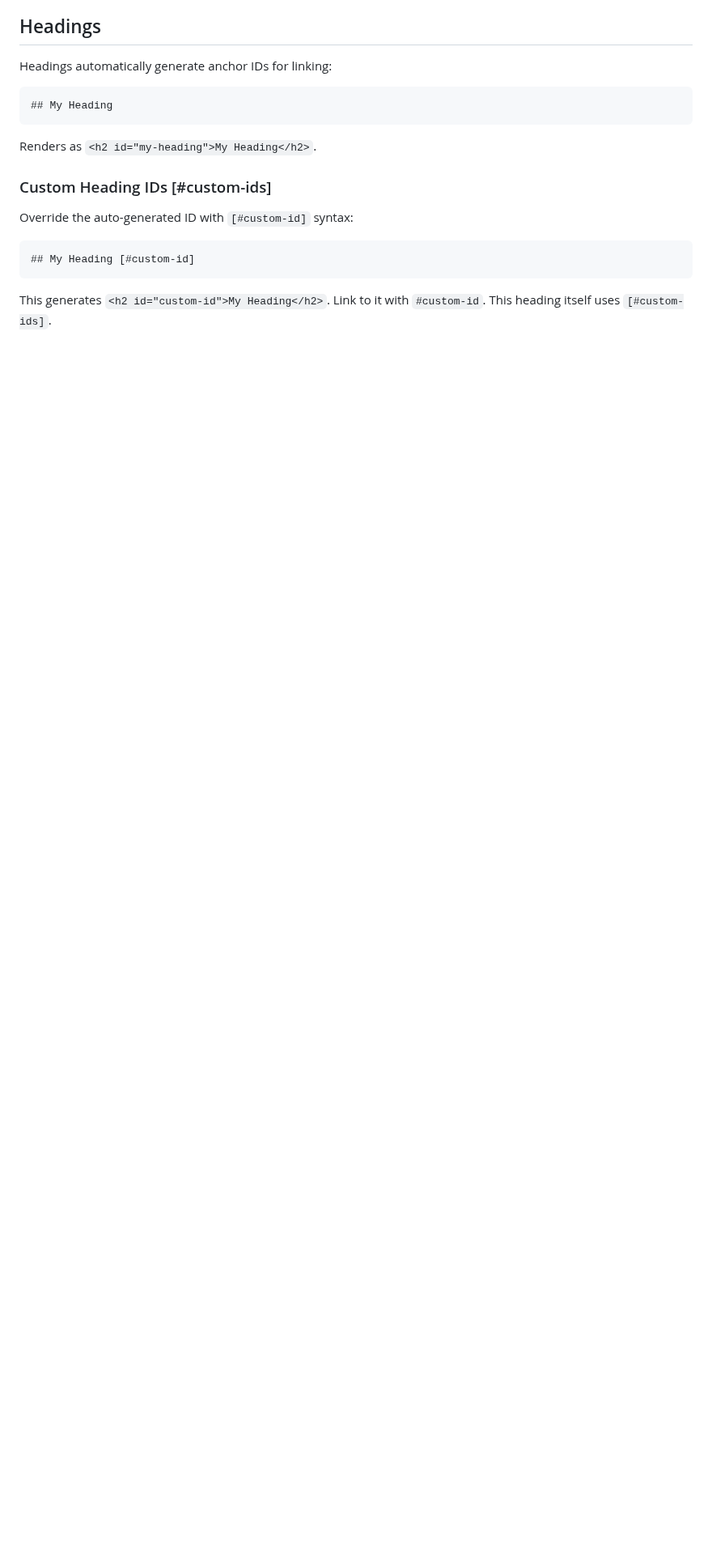
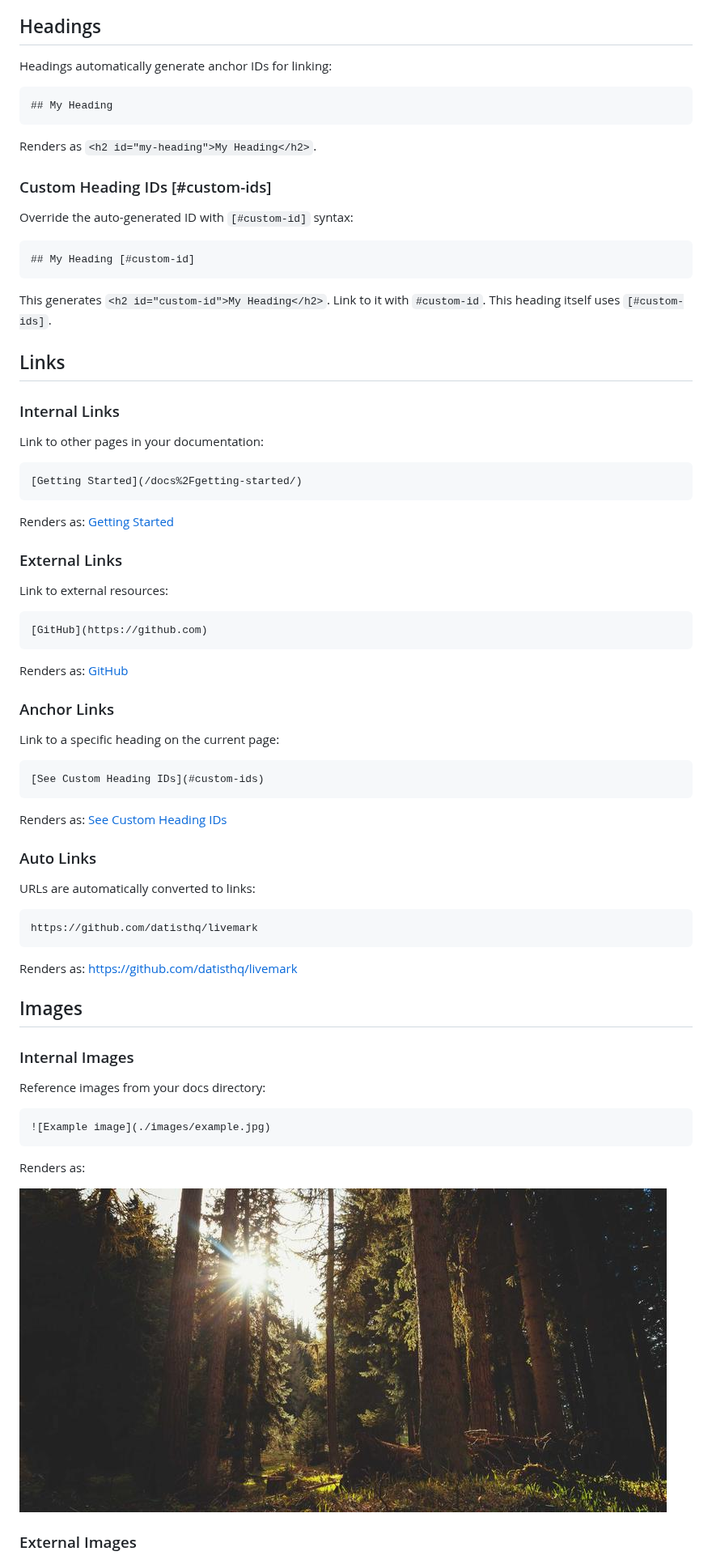
Before and after one commit to datisthq/livemark, a Markdown page: docs/markdown.md, the part around one of its changes. Shown at 81% size. GitHub-like rendering; pictures changed too: docs/images/example.jpg (added); blank space fills up the shorter version.

Commit message:
chore: Fixed image support

````diff
--- a/docs/markdown.md
+++ b/docs/markdown.md
@@ -40,3 +40,62 @@ Override the auto-generated ID with `[#custom-id]` syntax:
 ```
 
 This generates `<h2 id="custom-id">My Heading</h2>`. Link to it with `#custom-id`. This heading itself uses `[#custom-ids]`.
+
+## Links
+
+### Internal Links
+
+Link to other pages in your documentation:
+
+```md
+[Getting Started](/docs%2Fgetting-started/)
+```
+
+Renders as: [Getting Started](/docs%2Fgetting-started/)
+
+### External Links
+
+Link to external resources:
+
+```md
+[GitHub](https://github.com)
+```
+
+Renders as: [GitHub](https://github.com)
+
+### Anchor Links
+
+Link to a specific heading on the current page:
+
+```md
+[See Custom Heading IDs](#custom-ids)
+```
+
+Renders as: [See Custom Heading IDs](#custom-ids)
+
+### Auto Links
+
+URLs are automatically converted to links:
+
+```md
+https://github.com/datisthq/livemark
+```
+
+Renders as: https://github.com/datisthq/livemark
+
+## Images
+
+### Internal Images
+
+Reference images from your docs directory:
+
+```md
+![Example image](./images/example.jpg)
+```
+
+Renders as:
+
+![Example image](./images/example.jpg)
+
+### External Images
+
````
Also changed, not shown: other parts of docs/markdown.md (+9 -0 lines), 2 other files.
